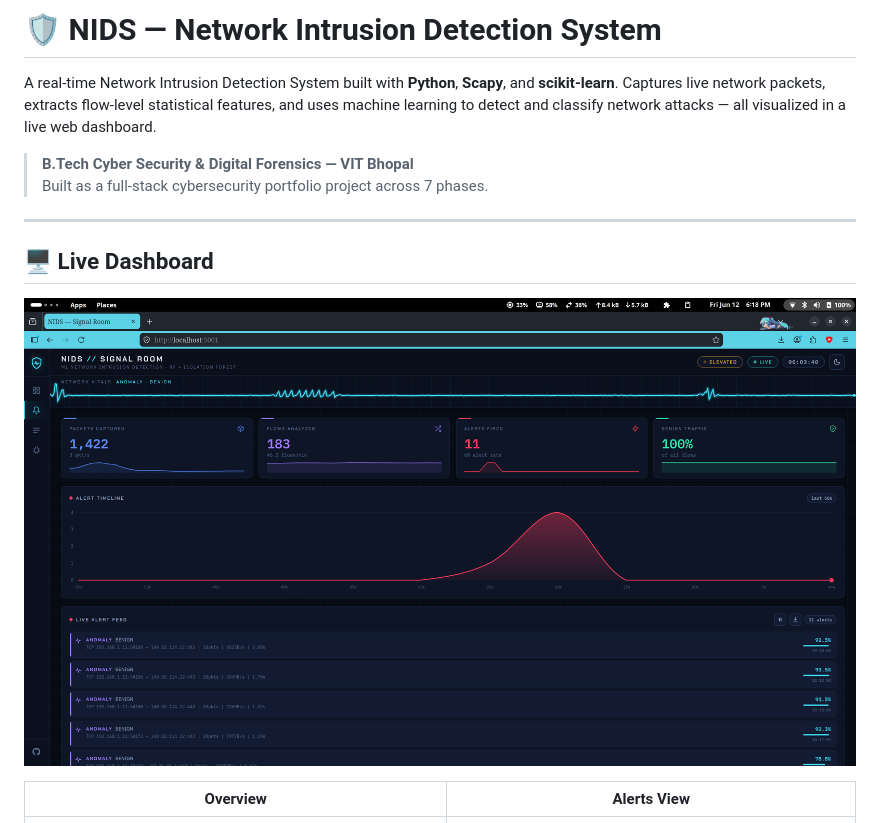
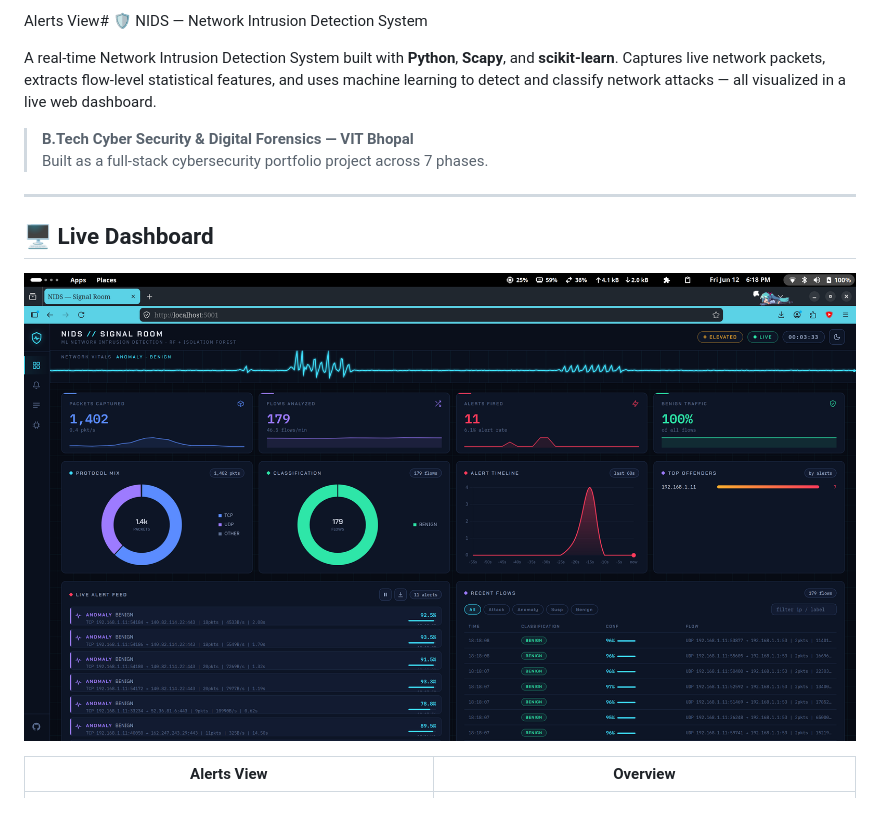
Before and after one commit to CRAzyAbd/nids-ml, a Markdown page: README.md, the part around the change. Drawn GitHub-style.

```diff
--- a/README.md
+++ b/README.md
@@ -1,4 +1,4 @@
-# 🛡️ NIDS — Network Intrusion Detection System
+Alerts View# 🛡️ NIDS — Network Intrusion Detection System
 
 A real-time Network Intrusion Detection System built with **Python**, **Scapy**, and **scikit-learn**. Captures live network packets, extracts flow-level statistical features, and uses machine learning to detect and classify network attacks — all visualized in a live web dashboard.
 
@@ -9,9 +9,9 @@ A real-time Network Intrusion Detection System built with **Python**, **Scapy**,
 
 ## 🖥️ Live Dashboard
 
-![NIDS Dashboard — Overview](assets/screenshots/dashboard-overview.png)
+![NIDS Dashboard — Overview](assets/screenshots/dashboard-alerts.png)
 
-| Overview | Alerts View |
+| Alerts View | Overview |
 |----------|-------------|
 | ![Overview](assets/screenshots/dashboard-overview.png) | ![Alerts](assets/screenshots/dashboard-alerts.png) |
 
```
